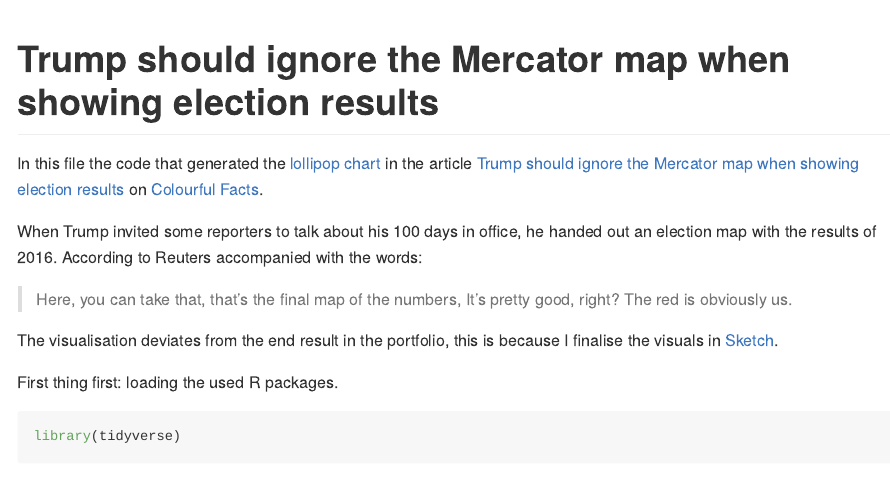
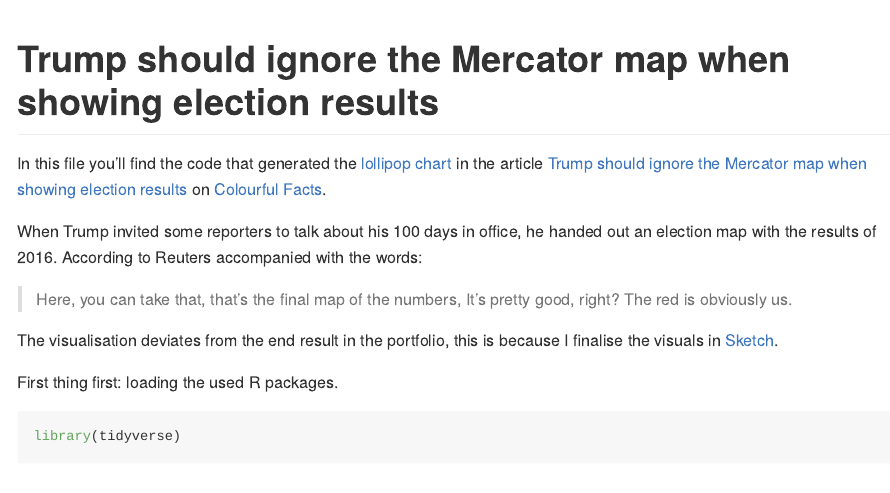
Before and after one commit to thomasdebeus/colourful-facts, an R Markdown document (projects/Trump-should-ignore-the-mercator-map-when-showing-election-results/R-code.Rmd): the page in a window 1100 px wide, from its top. Rendered offline with R 4.5, knitr and Pandoc, with nearby package versions; some code elsewhere in the file could not run offline; long lines of code are wrapped.

Commit message:
enhanced intro

````diff
--- a/projects/Trump-should-ignore-the-mercator-map-when-showing-election-results/R-code.Rmd
+++ b/projects/Trump-should-ignore-the-mercator-map-when-showing-election-results/R-code.Rmd
@@ -7,7 +7,7 @@ output: github_document
 knitr::opts_chunk$set(echo = TRUE)
 ```
 
-In this file the code that generated the [lollipop chart](https://cdn-images-1.medium.com/max/2000/1*-IqBA8Rk3dfO4Cn7_Pv0sw.png) in the article [Trump should ignore the Mercator map when showing election results](https://medium.com/tdebeus/trump-should-ignore-the-mercator-map-when-showing-election-results-52ad2d33b740) on [Colourful Facts](https://medium.com/tdebeus).
+In this file you'll find the code that generated the [lollipop chart](https://cdn-images-1.medium.com/max/2000/1*-IqBA8Rk3dfO4Cn7_Pv0sw.png) in the article [Trump should ignore the Mercator map when showing election results](https://medium.com/tdebeus/trump-should-ignore-the-mercator-map-when-showing-election-results-52ad2d33b740) on [Colourful Facts](https://medium.com/tdebeus).
 
 When Trump invited some reporters to talk about his 100 days in office, he handed out an election map with the results of 2016. According to Reuters accompanied with the words:
 
````
